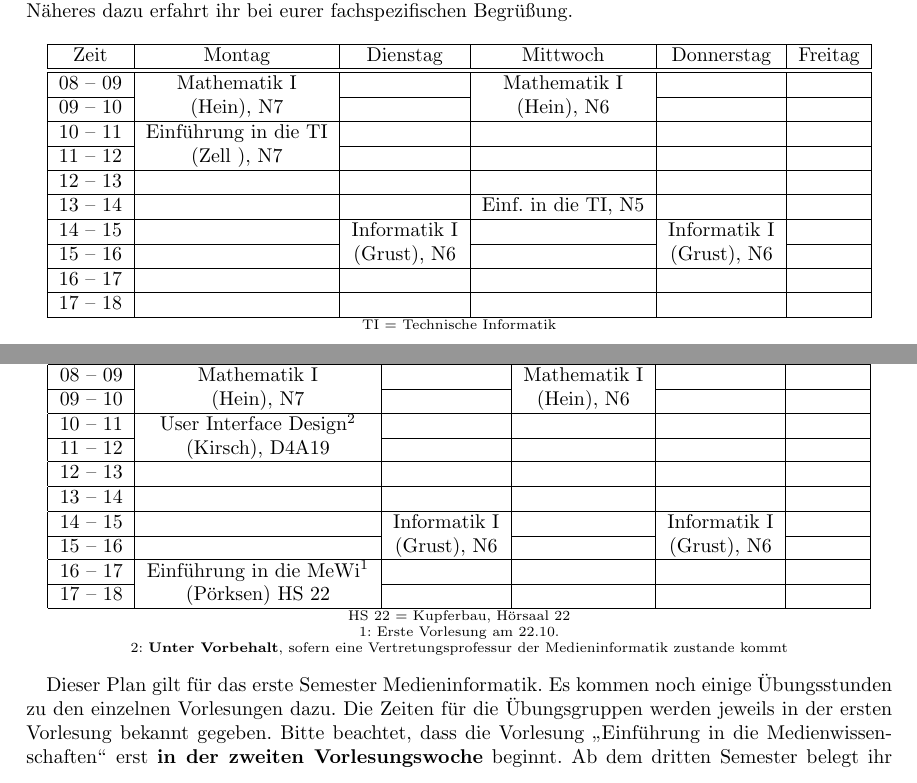
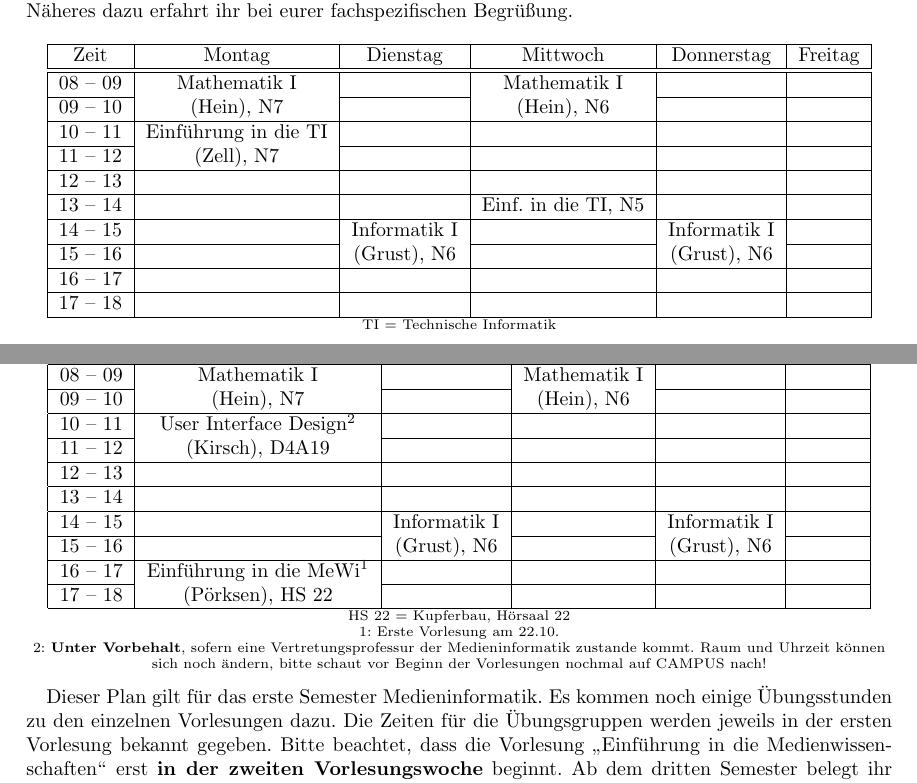
Before and after one commit to fsi-tue/anfibrief, a LaTeX document (stpl_uebersicht.tex, which reads stundenplaene/stpl_medieninfo-bsc.tex): two parts of pages 1 and 3 of 5, joined at a grey line, cut so that both start at the same text. Compiled offline with pdfLaTeX.

Commit message:
add eurosym to packages, fix spaces in timetable files

```diff
--- a/stundenplaene/stpl_medieninfo-bsc.tex
+++ b/stundenplaene/stpl_medieninfo-bsc.tex
@@ -24,12 +24,12 @@ Semester neben den Informatikvorlesungen auch eine gute Portion Mathe sowie eine
 		\hline
 		16 -- 17 & Einführung in die MeWi$^1$ &  	 & 		&						&\\
 		\cline{1-1}\cline{3-6}
-		17 -- 18 & 	(Pörksen) HS 22 	 	&  &					& 						& \\
+		17 -- 18 & 	(Pörksen), HS 22 	 	&  &					& 						& \\
 		\hline
 	\end{tabular}\\
 \scriptsize HS 22 = Kupferbau, Hörsaal 22 \\
 1: Erste Vorlesung am 22.10.\\
-2: \textbf{Unter Vorbehalt}, sofern eine Vertretungsprofessur der Medieninformatik zustande kommt
+2: \textbf{Unter Vorbehalt}, sofern eine Vertretungsprofessur der Medieninformatik zustande kommt. Raum und Uhrzeit können sich noch ändern, bitte schaut vor Beginn der Vorlesungen nochmal auf CAMPUS nach!
 
 \end{center}
 
```
Also changed, not shown: brief_main.tex (+1 -0 lines), stundenplaene/stpl_informatik-bsc.tex (+1 -1 lines).
